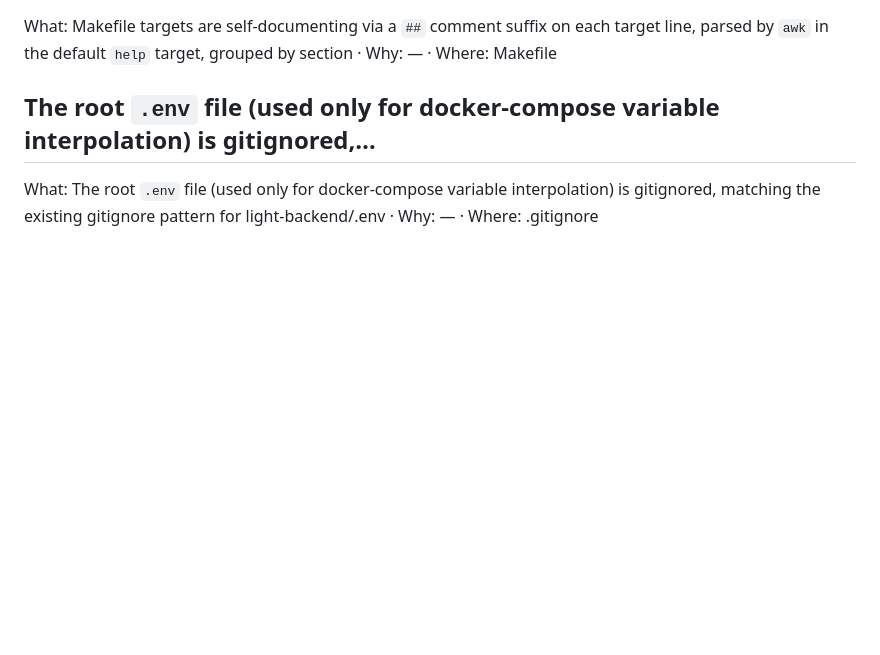
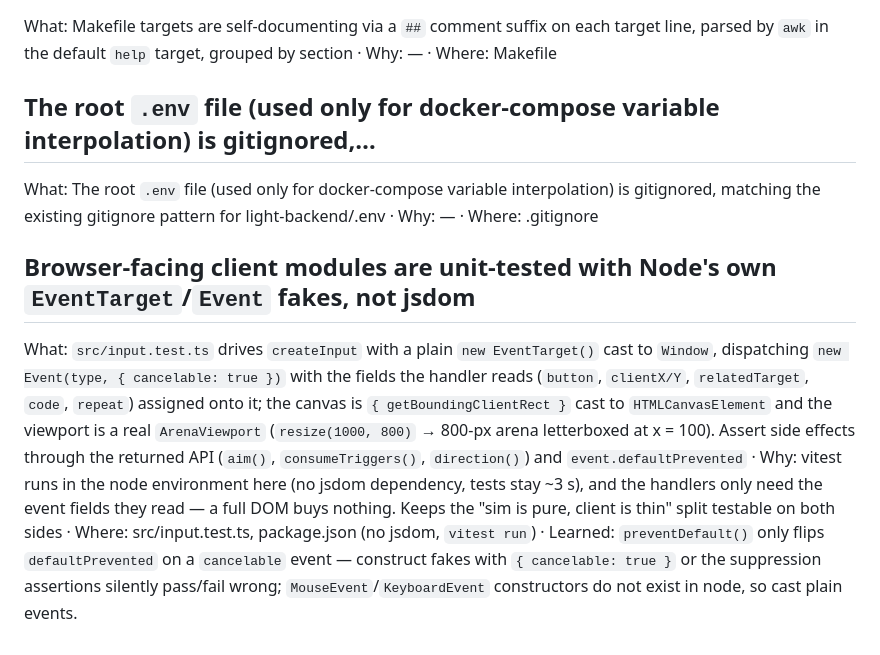
Before and after one commit to gonza56d/arena-duel, a Markdown page: chiron-memory/conventions.md, the part around the change. GitHub-like rendering; blank space fills up the shorter version.

```diff
--- a/chiron-memory/conventions.md
+++ b/chiron-memory/conventions.md
@@ -133,3 +133,7 @@ What: Makefile targets are self-documenting via a `##` comment suffix on each ta
 ## The root `.env` file (used only for docker-compose variable interpolation) is gitignored,…
 
 What: The root `.env` file (used only for docker-compose variable interpolation) is gitignored, matching the existing gitignore pattern for light-backend/.env · Why: — · Where: .gitignore <!-- id: 4e0e2b7a-b190-46a6-b7a1-430eb2b62463-15 -->
+
+## Browser-facing client modules are unit-tested with Node's own `EventTarget`/`Event` fakes, not jsdom
+
+What: `src/input.test.ts` drives `createInput` with a plain `new EventTarget()` cast to `Window`, dispatching `new Event(type, { cancelable: true })` with the fields the handler reads (`button`, `clientX/Y`, `relatedTarget`, `code`, `repeat`) assigned onto it; the canvas is `{ getBoundingClientRect }` cast to `HTMLCanvasElement` and the viewport is a real `ArenaViewport` (`resize(1000, 800)` → 800-px arena letterboxed at x = 100). Assert side effects through the returned API (`aim()`, `consumeTriggers()`, `direction()`) and `event.defaultPrevented` · Why: vitest runs in the node environment here (no jsdom dependency, tests stay ~3 s), and the handlers only need the event fields they read — a full DOM buys nothing. Keeps the "sim is pure, client is thin" split testable on both sides · Where: src/input.test.ts, package.json (no jsdom, `vitest run`) · Learned: `preventDefault()` only flips `defaultPrevented` on a `cancelable` event — construct fakes with `{ cancelable: true }` or the suppression assertions silently pass/fail wrong; `MouseEvent`/`KeyboardEvent` constructors do not exist in node, so cast plain events.
```
Also changed, not shown: chiron-memory/gotchas.md (+4 -0 lines).
